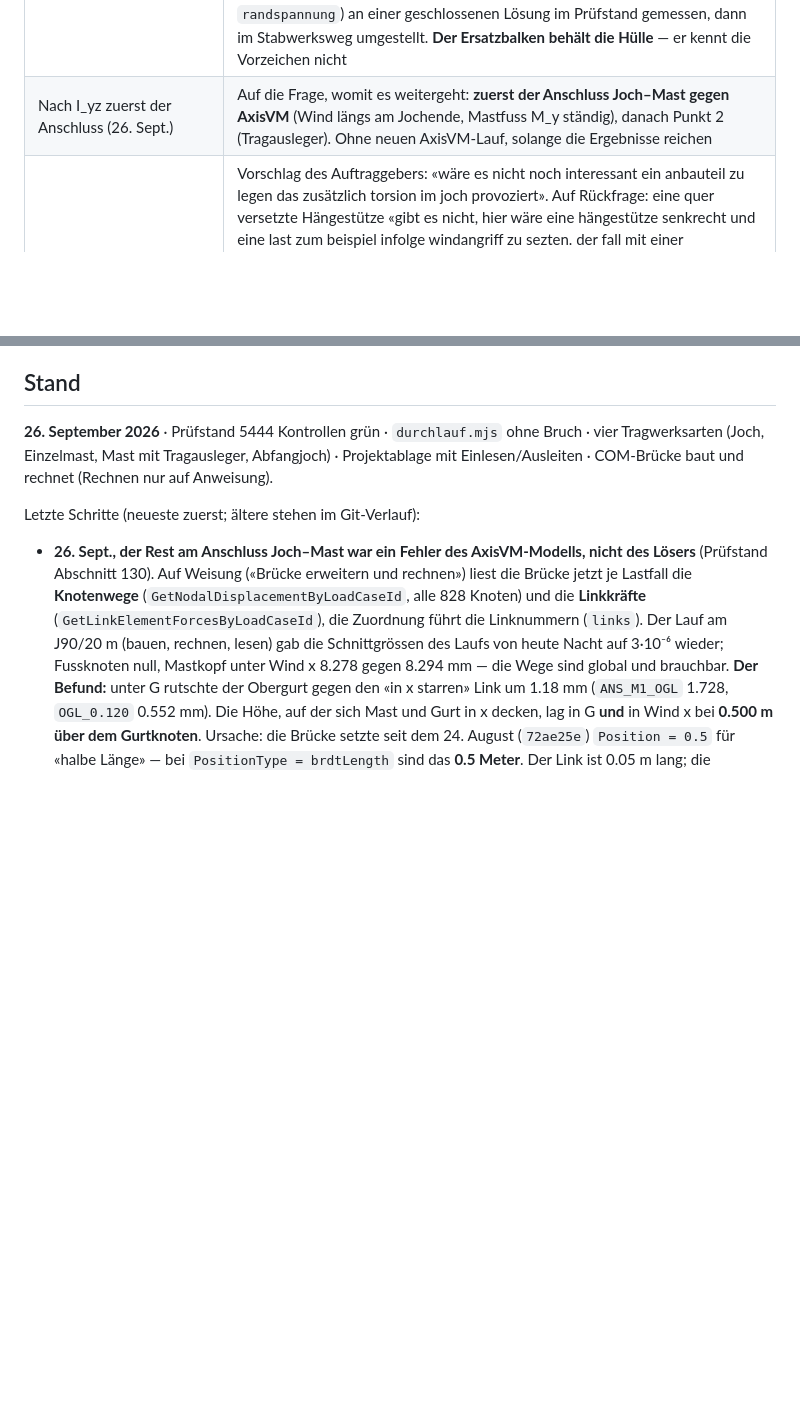
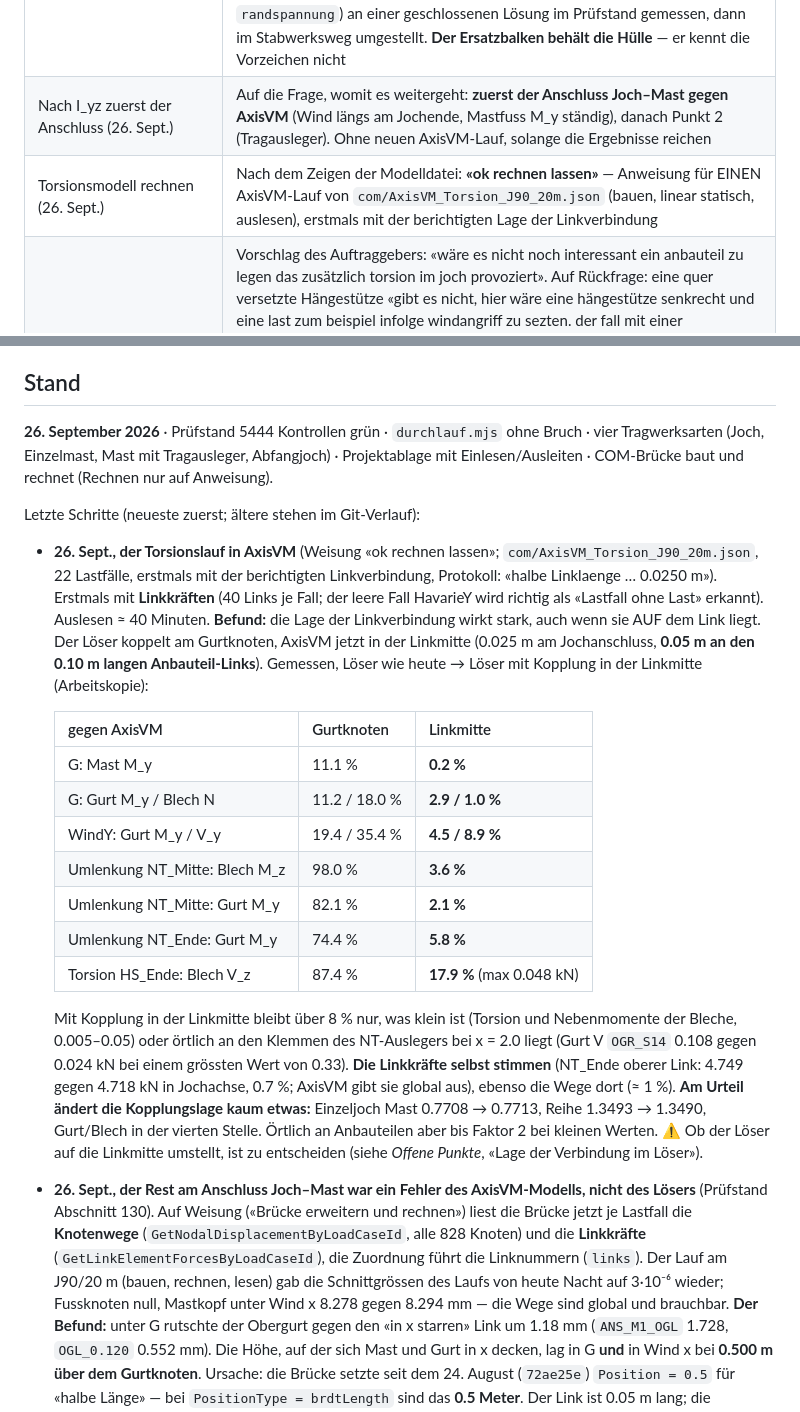
Before and after one commit to ivanperic84/vierendeel, a Markdown page: CLAUDE.md, 2 parts joined by grey strips. Drawn GitHub-style; blank space fills up the shorter version.

Commit message:
Torsionslauf in AxisVM: die Kopplungslage der Links macht den Rest aus
Weisung vom 26. September: "ok rechnen lassen" (Torsionsmodell,
22 Lastfaelle, erstmals mit der berichtigten Linkverbindung auf halber
Linklaenge). Erstmals mit Linkkraeften aus AxisVM.

Der Loeser koppelt am Gurtknoten, AxisVM jetzt in der Linkmitte (0.025 m
am Jochanschluss, 0.05 m an den Anbauteil-Links). Mit Kopplung in der
Linkmitte (Arbeitskopie des Loesers) fallen die Abweichungen: G Mast M_y
11.1 -> 0.2 %, Umlenkung NT_Mitte Blech M_z 98.0 -> 3.6 %, Gurt M_y
82.1 -> 2.1 %, WindY Gurt M_y 19.4 -> 4.5 %. Ueber 8 % bleibt nur Kleines
oder Oertliches an den Klemmen des NT-Auslegers. Die Linkkraefte selbst
stimmen (4.749 gegen 4.718 kN, 0.7 %), die Wege auf ~1 %.

Am Urteil aendert die Kopplungslage kaum etwas (Einzeljoch Mast
0.7708 -> 0.7713, Reihe 1.3493 -> 1.3490). Ob der Loeser umstellt, ist
offen - Entscheid des Auftraggebers.

Co-Authored-By: Claude Opus 5.5 <noreply@anthropic.com>

```diff
--- a/CLAUDE.md
+++ b/CLAUDE.md
@@ -134,6 +134,7 @@ Jeder Punkt ist vom Auftraggeber entschieden, meist nach einer Messung.
 |---|---|
 | Gurtspannung im Stabwerk (26. Sept.) | Auf Rückfrage nach dem Einbau von I_yz: **vorzeichenrichtig, nach Messung**. Die Hülle über ±M_y, ±M_z in `randspannung()` war für den Ersatzbalken gebaut (er führt Beträge); das Stabwerk kennt die Vorzeichen, und seit I_yz sind beide Komponenten gross (J90/20 m: Hülle η 0.4684, vorzeichenrichtig 0.3268). Zuerst wird die Vorzeichenkonvention (Endkräfte des Lösers ↔ Formel von `randspannung`) an einer geschlossenen Lösung im Prüfstand gemessen, dann im Stabwerksweg umgestellt. **Der Ersatzbalken behält die Hülle** — er kennt die Vorzeichen nicht |
 | Nach I_yz zuerst der Anschluss (26. Sept.) | Auf die Frage, womit es weitergeht: **zuerst der Anschluss Joch–Mast gegen AxisVM** (Wind längs am Jochende, Mastfuss M_y ständig), danach Punkt 2 (Tragausleger). Ohne neuen AxisVM-Lauf, solange die Ergebnisse reichen |
+| Torsionsmodell rechnen (26. Sept.) | Nach dem Zeigen der Modelldatei: **«ok rechnen lassen»** — Anweisung für EINEN AxisVM-Lauf von `com/AxisVM_Torsion_J90_20m.json` (bauen, linear statisch, auslesen), erstmals mit der berichtigten Lage der Linkverbindung |
 | Torsionsfall für den AxisVM-Vergleich (26. Sept.) | Vorschlag des Auftraggebers: «wäre es nicht noch interessant ein anbauteil zu legen das zusätzlich torsion im joch provoziert». Auf Rückfrage: eine quer versetzte Hängestütze «gibt es nicht, hier wäre eine hängestütze senkrecht und eine last zum beispiel infolge windangriff zu sezten. der fall mit einer zusätzlichen ausleger und leiter mit ablenkung wäre sicher auch interessant für die lokalen einwirkungen in die gurte.» Also zwei Fälle — **(1) senkrechte Hängestütze mit waagrechter Last (Wind) an ihrem Ende**, Torsion über den Hebel unter der Jochachse; **(2) Hängestütze mit Ausleger und Leiter mit Ablenkkraft**, örtliche Einleitung in die Gurte —, je **nahe am Jochende und in Feldmitte**, je ein eigener Lastfall. Gerechnet **nach der Auswertung** des Laufs mit den Knotenwegen |
 | Anschluss: AxisVM-Wege auslesen (26. Sept.) | Nach dem Eingrenzen (`vergleich_anschluss.mjs`, alle naheliegenden Modellgrössen gemessen ausgeschlossen) auf Rückfrage: **«Brücke erweitern und rechnen»** — die Auslesung um Knotenverschiebungen (und Linkkräfte, soweit die Schnittstelle sie hergibt) erweitern und das Einzeljoch J90/20 m in AxisVM neu rechnen (~11 Minuten). Das ist die ausdrückliche Anweisung für diesen einen Lauf |
 | Reihenfolge der nächsten Arbeiten (26. Sept.) | **Zuerst I_yz im Löserkern**, dann der Tragausleger, dann die Nachweise. Auf die Frage, womit anzufangen sei, ausdrücklich so gewählt — obwohl der Tragausleger heute auf der unsicheren Seite liegt. Der Grund trägt: die Ursache der 13–25 % ist benannt und billig zu messen (die AxisVM-Ergebnisse liegen in `com/`, **kein neuer Lauf nötig**), und solange der Löser die Gurte falsch rechnet, übernimmt jeder weitere Schritt diesen Fehler — auch der Tragausleger, der ins selbe Stabwerk soll |
@@ -223,6 +224,38 @@ Abfangjoch) · Projektablage mit Einlesen/Ausleiten · COM-Brücke baut und
 rechnet (Rechnen nur auf Anweisung).
 
 Letzte Schritte (neueste zuerst; ältere stehen im Git-Verlauf):
+- **26. Sept., der Torsionslauf in AxisVM** (Weisung «ok rechnen lassen»;
+  `com/AxisVM_Torsion_J90_20m.json`, 22 Lastfälle, erstmals mit der
+  berichtigten Linkverbindung, Protokoll: «halbe Linklaenge … 0.0250 m»).
+  Erstmals mit **Linkkräften** (40 Links je Fall; der leere Fall HavarieY
+  wird richtig als «Lastfall ohne Last» erkannt). Auslesen ≈ 40 Minuten.
+  **Befund:** die Lage der Linkverbindung wirkt stark, auch wenn sie AUF
+  dem Link liegt. Der Löser koppelt am Gurtknoten, AxisVM jetzt in der
+  Linkmitte (0.025 m am Jochanschluss, **0.05 m an den 0.10 m langen
+  Anbauteil-Links**). Gemessen, Löser wie heute → Löser mit Kopplung in
+  der Linkmitte (Arbeitskopie):
+
+  | gegen AxisVM | Gurtknoten | Linkmitte |
+  |---|---|---|
+  | G: Mast M_y | 11.1 % | **0.2 %** |
+  | G: Gurt M_y / Blech N | 11.2 / 18.0 % | **2.9 / 1.0 %** |
+  | WindY: Gurt M_y / V_y | 19.4 / 35.4 % | **4.5 / 8.9 %** |
+  | Umlenkung NT_Mitte: Blech M_z | 98.0 % | **3.6 %** |
+  | Umlenkung NT_Mitte: Gurt M_y | 82.1 % | **2.1 %** |
+  | Umlenkung NT_Ende: Gurt M_y | 74.4 % | **5.8 %** |
+  | Torsion HS_Ende: Blech V_z | 87.4 % | **17.9 %** (max 0.048 kN) |
+
+  Mit Kopplung in der Linkmitte bleibt über 8 % nur, was klein ist
+  (Torsion und Nebenmomente der Bleche, 0.005–0.05) oder örtlich an den
+  Klemmen des NT-Auslegers bei x = 2.0 liegt (Gurt V `OGR_S14` 0.108 gegen
+  0.024 kN bei einem grössten Wert von 0.33). **Die Linkkräfte selbst
+  stimmen** (NT_Ende oberer Link: 4.749 gegen 4.718 kN in Jochachse,
+  0.7 %; AxisVM gibt sie global aus), ebenso die Wege dort (≈ 1 %).
+  **Am Urteil ändert die Kopplungslage kaum etwas:** Einzeljoch Mast
+  0.7708 → 0.7713, Reihe 1.3493 → 1.3490, Gurt/Blech in der vierten
+  Stelle. Örtlich an Anbauteilen aber bis Faktor 2 bei kleinen Werten.
+  ⚠ Ob der Löser auf die Linkmitte umstellt, ist zu entscheiden (siehe
+  *Offene Punkte*, «Lage der Verbindung im Löser»).
 - **26. Sept., der Rest am Anschluss Joch–Mast war ein Fehler des
   AxisVM-Modells, nicht des Lösers** (Prüfstand Abschnitt 130). Auf
   Weisung («Brücke erweitern und rechnen») liest die Brücke jetzt je
```
